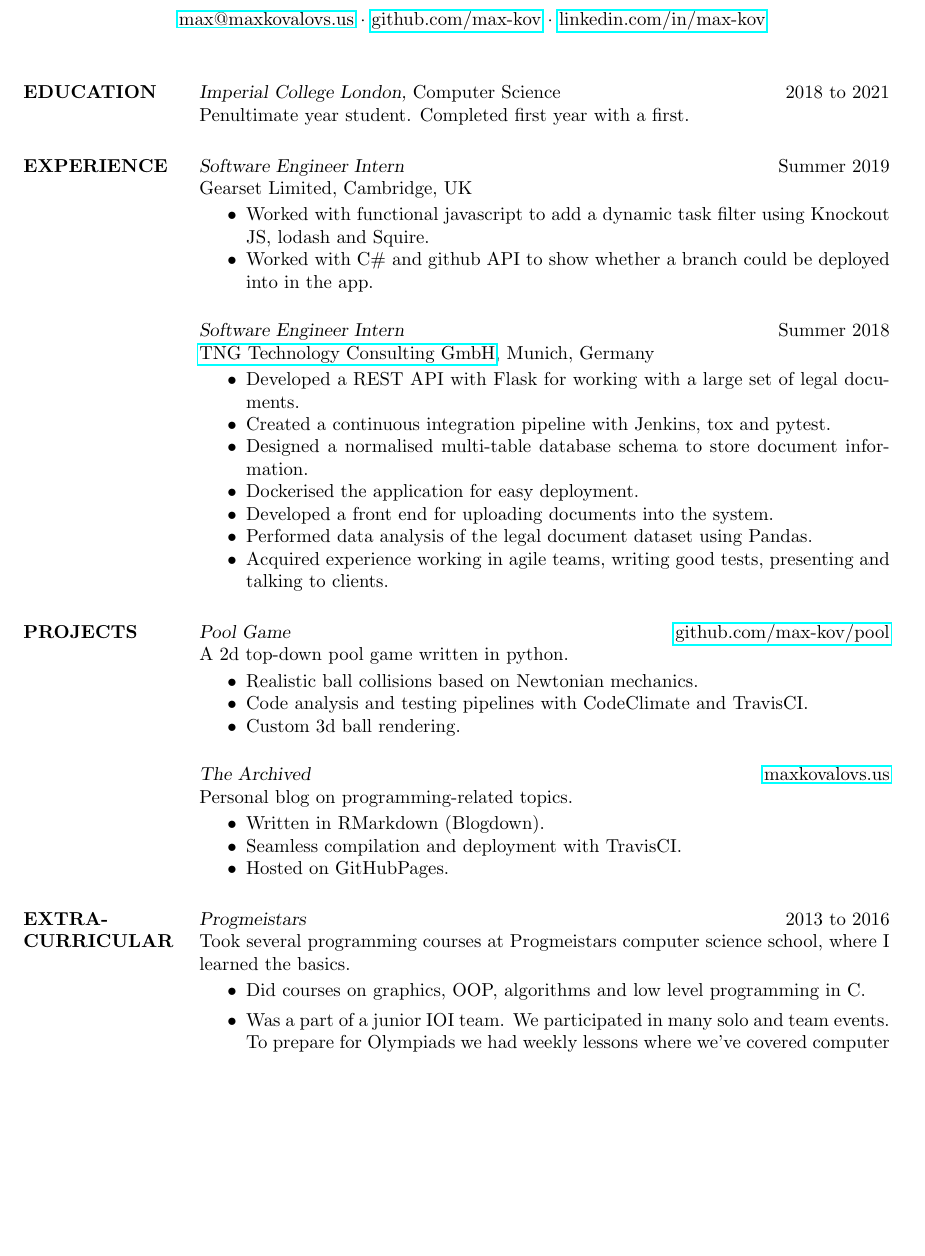
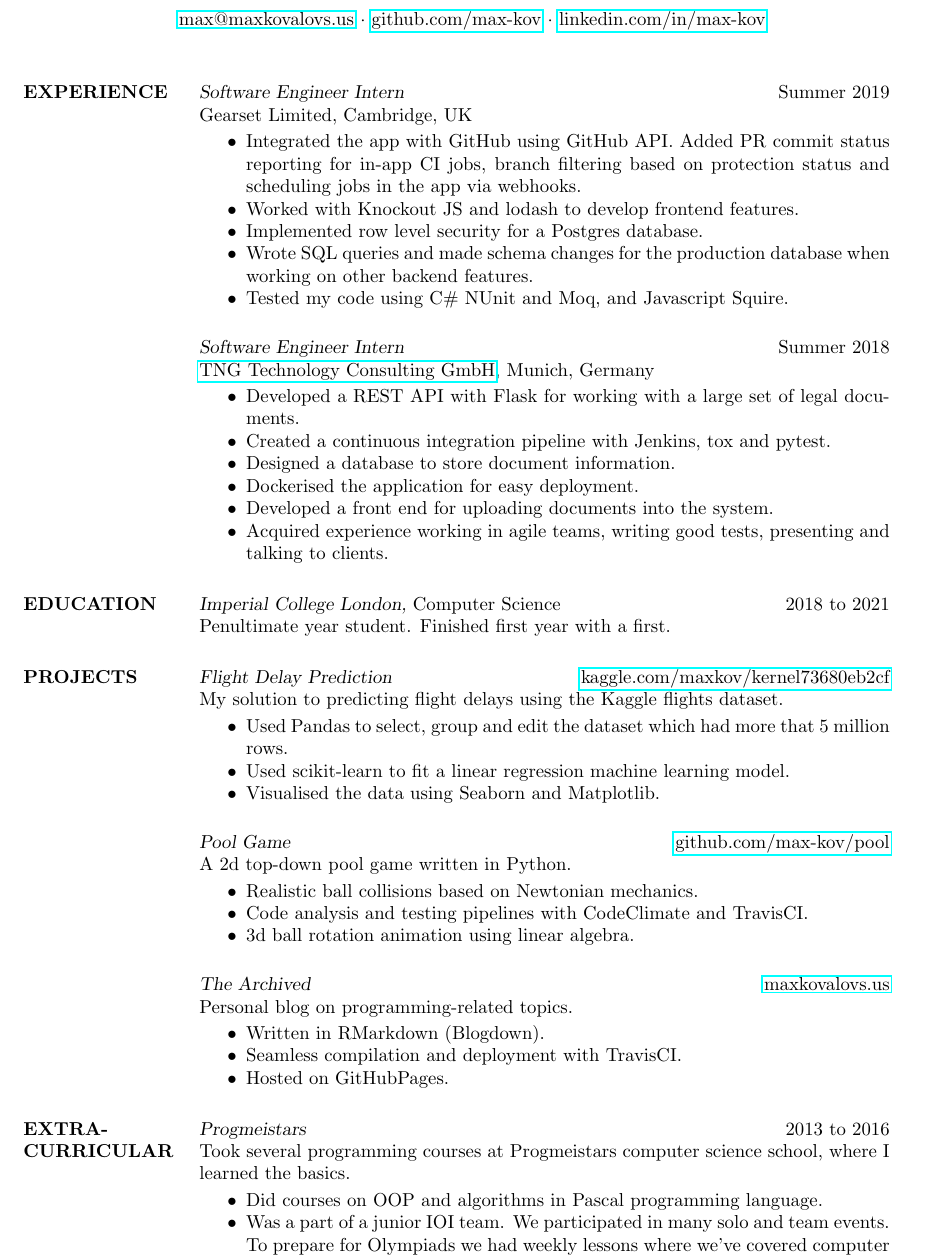
Before and after one commit to max-kov/website, a LaTeX CV (cv.tex): part of the page, cut so that both start at the same text, the shorter picture padded with empty space. Compiled offline with pdfLaTeX.

Commit message:
Update CV

```diff
--- a/cv.tex
+++ b/cv.tex
@@ -28,7 +28,11 @@
 \usepackage{hyperref}
 \hypersetup{colorlinks=false}
 
+
 \setlength{\textwidth}{5.1in} % Text width of the document
+\setlength{\topmargin}{-12mm}
+\setlength{\textheight}{12in}
+
 
 \begin{document}
 
@@ -46,19 +50,17 @@
 
 \begin{resume}
 
-\section{EDUCATION}
-
-{\sl Imperial College London,} Computer Science \hfill 2018 to 2021\\
-Penultimate year student. Completed first year with a first.
-
 \section{EXPERIENCE}
 
 {\sl Software Engineer Intern} \hfill Summer 2019\\
 Gearset Limited, Cambridge, UK
 
-\begin{itemize} \itemsep -2pt % Reduce space between items
-    \item Worked with functional javascript to add a dynamic task filter using Knockout JS, lodash and Squire.
-    \item Worked with C\# and github API to show whether a branch could be deployed into in the app.
+\begin{itemize} \itemsep -2pt
+    \item Integrated the app with GitHub using GitHub API. Added PR commit status reporting for in-app CI jobs, branch filtering based on protection status and scheduling jobs in the app via webhooks.
+    \item Worked with Knockout JS and lodash to develop frontend features.
+    \item Implemented row level security for a Postgres database.
+    \item Wrote SQL queries and made schema changes for the production database when working on other backend features.
+    \item Tested my code using C\# NUnit and Moq, and Javascript Squire.
 \end{itemize}
 
 {\sl Software Engineer Intern} \hfill Summer 2018\\
@@ -67,22 +69,35 @@ Gearset Limited, Cambridge, UK
 \begin{itemize} \itemsep -2pt
 	\item Developed a REST API with Flask for working with a large set of legal documents.
     \item Created a continuous integration pipeline with Jenkins, tox and pytest.
-    \item Designed a normalised multi-table database schema to store document information.
+    \item Designed a database to store document information.
     \item Dockerised the application for easy deployment.
     \item Developed a front end for uploading documents into the system.
-    \item Performed data analysis of the legal document dataset using Pandas.
     \item Acquired experience working in agile teams, writing good tests, presenting and talking to clients.
 \end{itemize}
 
+\section{EDUCATION}
+
+{\sl Imperial College London,} Computer Science \hfill 2018 to 2021\\
+Penultimate year student. Finished first year with a first.
+
 \section{PROJECTS}
 
+{\sl Flight Delay Prediction} \hfill \href{https://www.kaggle.com/maxkov/kernel73680eb2cf}{kaggle.com/maxkov/kernel73680eb2cf}\\
+My solution to predicting flight delays using the Kaggle flights dataset.
+
+\begin{itemize} \itemsep -2pt
+\item Used Pandas to select, group and edit the dataset which had more that 5 million rows.
+\item Used scikit-learn to fit a linear regression machine learning model.
+\item Visualised the data using Seaborn and Matplotlib.
+\end{itemize}
+
 {\sl Pool Game} \hfill \href{https://github.com/max-kov/pool}{github.com/max-kov/pool}\\
-A 2d top-down pool game written in python.
+A 2d top-down pool game written in Python.
 
 \begin{itemize} \itemsep -2pt
 \item Realistic ball collisions based on Newtonian mechanics.
 \item Code analysis and testing pipelines with CodeClimate and TravisCI.
-\item Custom 3d ball rendering.
+\item 3d ball rotation animation using linear algebra.
 \end{itemize}
 
 {\sl The Archived}\hfill \href{https://maxkovalovs.us}{maxkovalovs.us}\\
@@ -99,8 +114,8 @@ Personal blog on programming-related topics.
 {\sl Progmeistars} \hfill 2013 to 2016\\
 Took several programming courses at Progmeistars computer science school, where I learned the basics.
 
-\begin{itemize}
-\item Did courses on graphics, OOP, algorithms and low level programming in C.
+\begin{itemize} \itemsep -2pt
+\item Did courses on OOP and algorithms in Pascal programming language.
 \item Was a part of a junior IOI team. We participated in many solo and team events. To prepare for Olympiads we had weekly lessons where we've covered computer science topics like big $\mathcal{O}$ notation, sorting algorithms and trees.
 \end{itemize}
 
```
